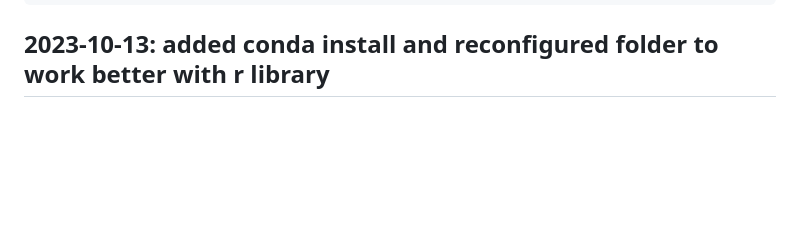
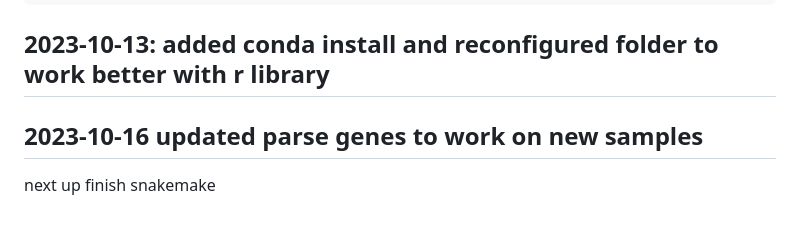
Before and after one commit to miriam-goldman/micro.glmm, a Markdown page: README.md, the part around the change. GitHub-like rendering; blank space fills up the shorter version.

````diff
--- a/README.md
+++ b/README.md
@@ -66,3 +66,6 @@ Rscript marker_test_command_line.R --species_id exp_species -v FALSE -o ../examp
 
 ```
 ## 2023-10-13: added conda install and reconfigured folder to work better with r library
+
+## 2023-10-16 updated parse genes to work on new samples
+next up finish snakemake
````
